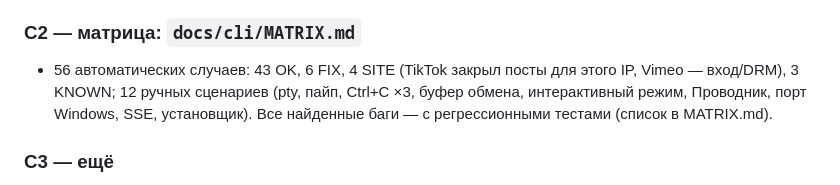
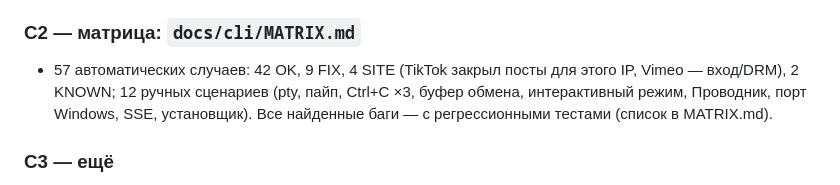
Before and after one commit to Ihor-Zakharov/vydra, a Markdown page: docs/cli/PROGRESS.md, the part around the change. GitHub-like rendering.

```diff
--- a/docs/cli/PROGRESS.md
+++ b/docs/cli/PROGRESS.md
@@ -32,7 +32,7 @@
 - Буфер обмена: «недоступен» ≠ «пуст» ≠ «не ссылка», содержимое не печатается.
 
 ### C2 — матрица: `docs/cli/MATRIX.md`
-- 56 автоматических случаев: 43 OK, 6 FIX, 4 SITE (TikTok закрыл посты для этого IP, Vimeo — вход/DRM), 3 KNOWN;
+- 57 автоматических случаев: 42 OK, 9 FIX, 4 SITE (TikTok закрыл посты для этого IP, Vimeo — вход/DRM), 2 KNOWN;
   12 ручных сценариев (pty, пайп, Ctrl+C ×3, буфер обмена, интерактивный режим, Проводник, порт Windows, SSE,
   установщик). Все найденные баги — с регрессионными тестами (список в MATRIX.md).
 
```
Also changed, not shown: docs/cli/MATRIX.md (+18 -17 lines).
